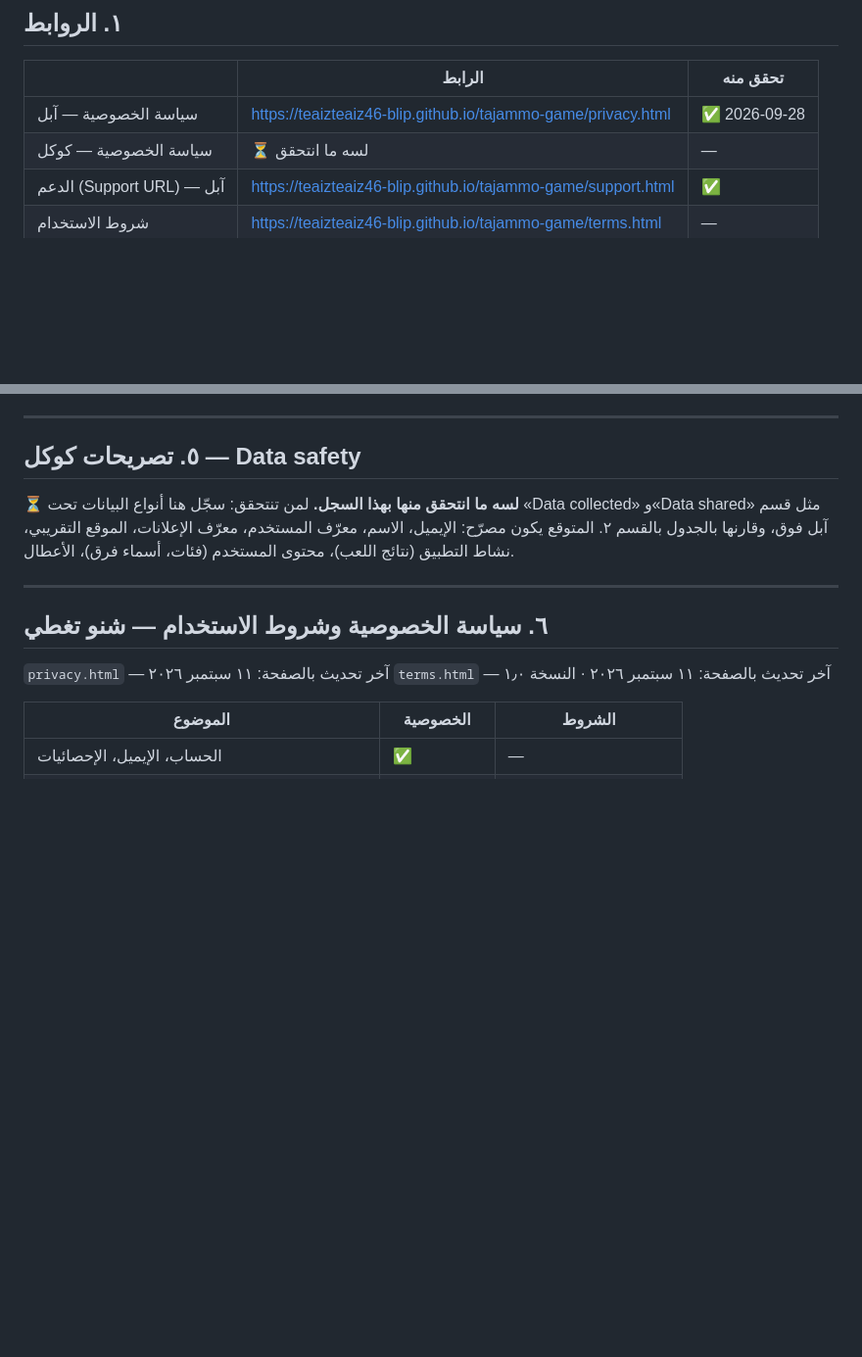
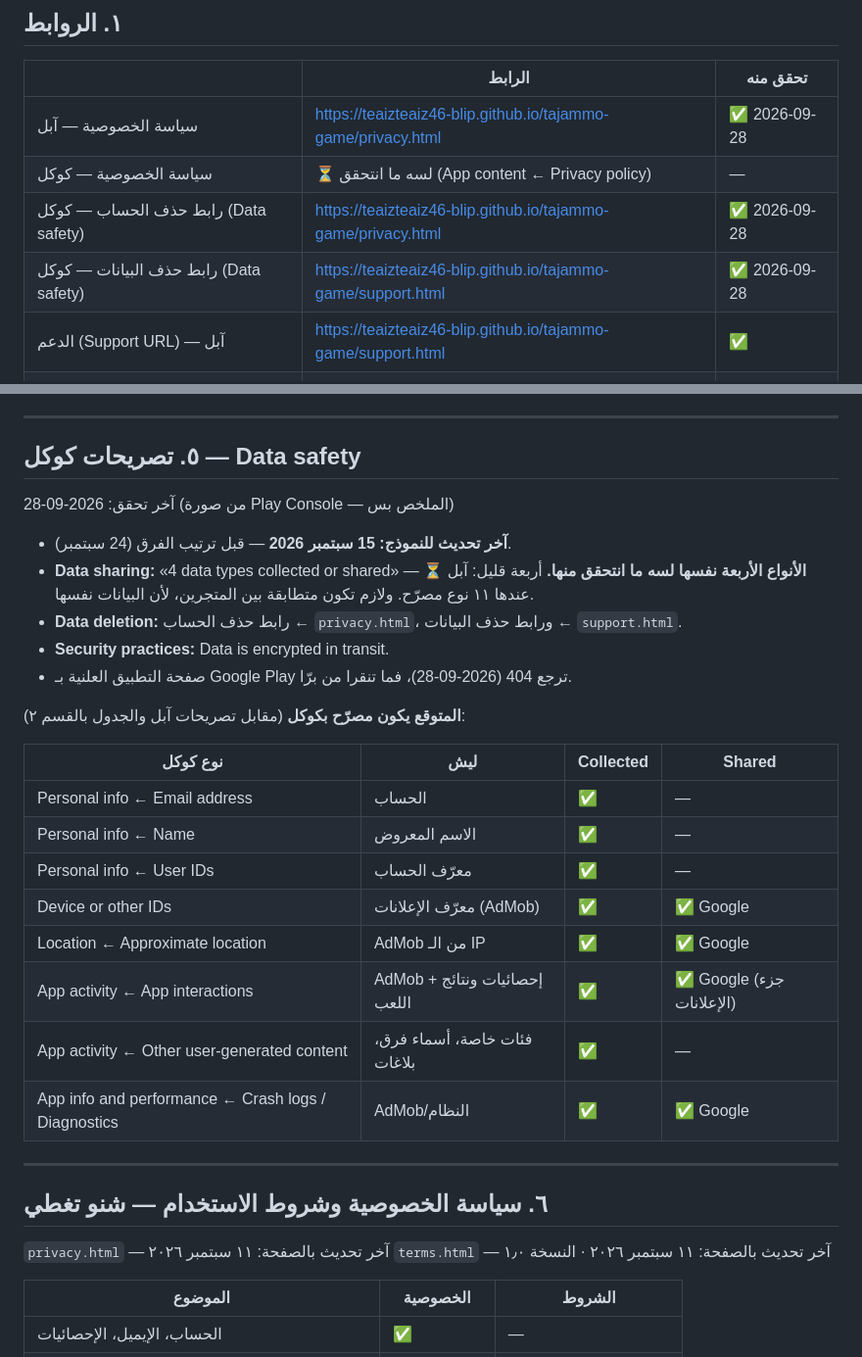
Before and after one commit to teaizteaiz46-blip/tajammo-game, a Markdown page: docs/store-compliance.md, 2 parts joined by grey strips. Shown at 98% size. Rendered like a GitHub page; blank space fills up the shorter version.

Commit message:
docs: record Google Data safety summary (4 types, updated Sep 15)
Co-Authored-By: Claude Opus 5.5 <noreply@anthropic.com>

```diff
--- a/docs/store-compliance.md
+++ b/docs/store-compliance.md
@@ -17,7 +17,9 @@
 | | الرابط | تحقق منه |
 |---|---|---|
 | سياسة الخصوصية — آبل | https://teaizteaiz46-blip.github.io/tajammo-game/privacy.html | ✅ 2026-09-28 |
-| سياسة الخصوصية — كوكل | ⏳ لسه ما انتحقق | — |
+| سياسة الخصوصية — كوكل | ⏳ لسه ما انتحقق (App content ← Privacy policy) | — |
+| رابط حذف الحساب — كوكل (Data safety) | https://teaizteaiz46-blip.github.io/tajammo-game/privacy.html | ✅ 2026-09-28 |
+| رابط حذف البيانات — كوكل (Data safety) | https://teaizteaiz46-blip.github.io/tajammo-game/support.html | ✅ 2026-09-28 |
 | الدعم (Support URL) — آبل | https://teaizteaiz46-blip.github.io/tajammo-game/support.html | ✅ |
 | شروط الاستخدام | https://teaizteaiz46-blip.github.io/tajammo-game/terms.html | — |
 
@@ -101,11 +103,29 @@
 
 ## ٥. تصريحات كوكل — Data safety
 
-⏳ **لسه ما انتحقق منها بهذا السجل.** لمن تنتحقق: سجّل هنا أنواع البيانات
-تحت «Data collected» و«Data shared» مثل قسم آبل فوق، وقارنها بالجدول
-بالقسم ٢. المتوقع يكون مصرّح: الإيميل، الاسم، معرّف المستخدم، معرّف الإعلانات،
-الموقع التقريبي، نشاط التطبيق (نتائج اللعب)، محتوى المستخدم (فئات، أسماء
-فرق)، الأعطال.
+آخر تحقق: 2026-09-28 (من صورة Play Console — الملخص بس)
+
+- **آخر تحديث للنموذج: 15 سبتمبر 2026** — قبل ترتيب الفرق (24 سبتمبر).
+- **Data sharing:** «4 data types collected or shared» — ⏳ **الأنواع الأربعة
+  نفسها لسه ما انتحقق منها.** أربعة قليل: آبل عندها ١١ نوع مصرّح. ولازم
+  تكون متطابقة بين المتجرين، لأن البيانات نفسها.
+- **Data deletion:** رابط حذف الحساب ← `privacy.html`، ورابط حذف البيانات
+  ← `support.html`.
+- **Security practices:** Data is encrypted in transit.
+- صفحة التطبيق العلنية بـ Google Play ترجع 404 (2026-09-28)، فما تنقرا من برّا.
+
+**المتوقع يكون مصرّح بكوكل** (مقابل تصريحات آبل والجدول بالقسم ٢):
+
+| نوع كوكل | ليش | Collected | Shared |
+|---|---|---|---|
+| Personal info ← Email address | الحساب | ✅ | — |
+| Personal info ← Name | الاسم المعروض | ✅ | — |
+| Personal info ← User IDs | معرّف الحساب | ✅ | — |
+| Device or other IDs | معرّف الإعلانات (AdMob) | ✅ | ✅ Google |
+| Location ← Approximate location | AdMob من الـ IP | ✅ | ✅ Google |
+| App activity ← App interactions | AdMob + إحصائيات ونتائج اللعب | ✅ | ✅ Google (جزء الإعلانات) |
+| App activity ← Other user-generated content | فئات خاصة، أسماء فرق، بلاغات | ✅ | — |
+| App info and performance ← Crash logs / Diagnostics | AdMob/النظام | ✅ | ✅ Google |
 
 ---
 
```
